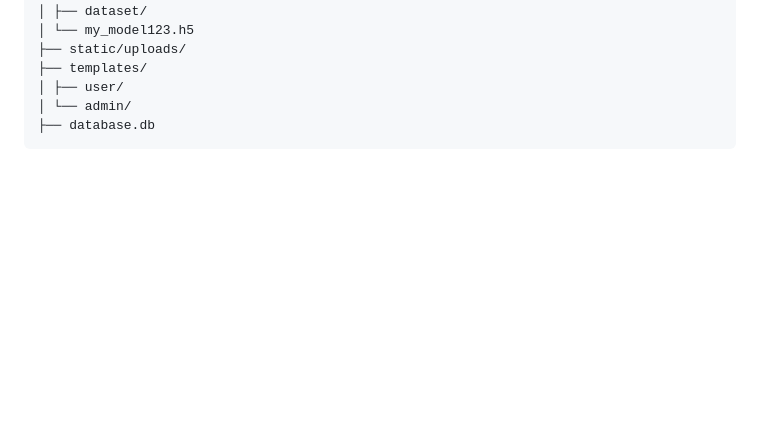
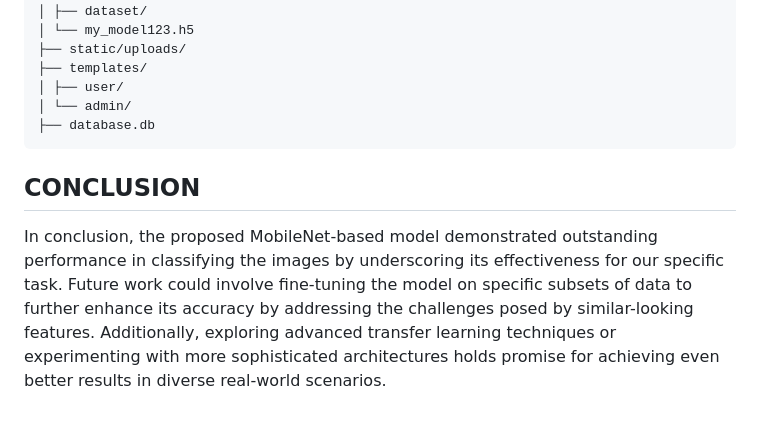
Before and after one commit to sidkv313/Deep-Crack-Advanced-Infrastructure-Crack-Detection-System, a Markdown page: README.md, the part around the change. Rendered like a GitHub page; blank space fills up the shorter version.

````diff
--- a/README.md
+++ b/README.md
@@ -129,3 +129,8 @@ python app.py
 │ └── admin/
 ├── database.db
 ```
+
+## CONCLUSION
+
+
+In conclusion, the proposed MobileNet-based model demonstrated outstanding performance in classifying the images by underscoring its effectiveness for our specific task. Future work could involve fine-tuning the model on specific subsets of data to further enhance its accuracy by addressing the challenges posed by similar-looking features. Additionally, exploring advanced transfer learning techniques or experimenting with more sophisticated architectures holds promise for achieving even better results in diverse real-world scenarios.
````
